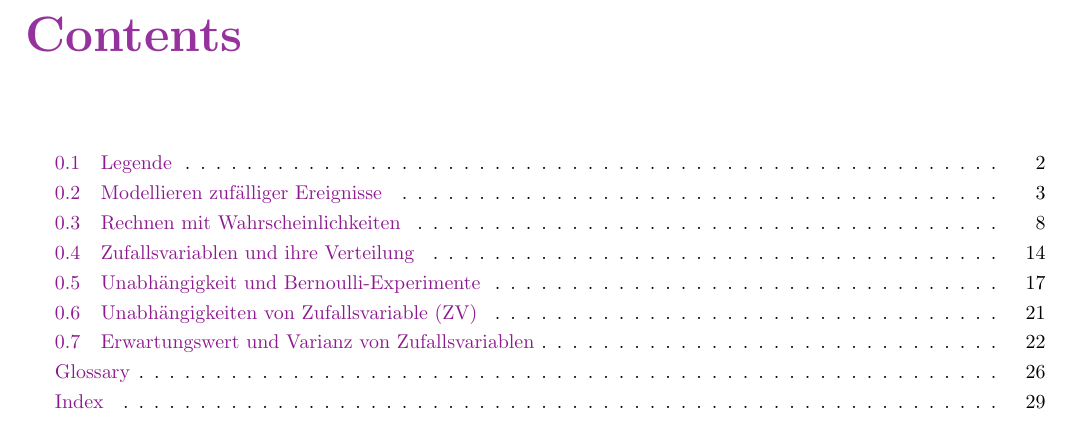
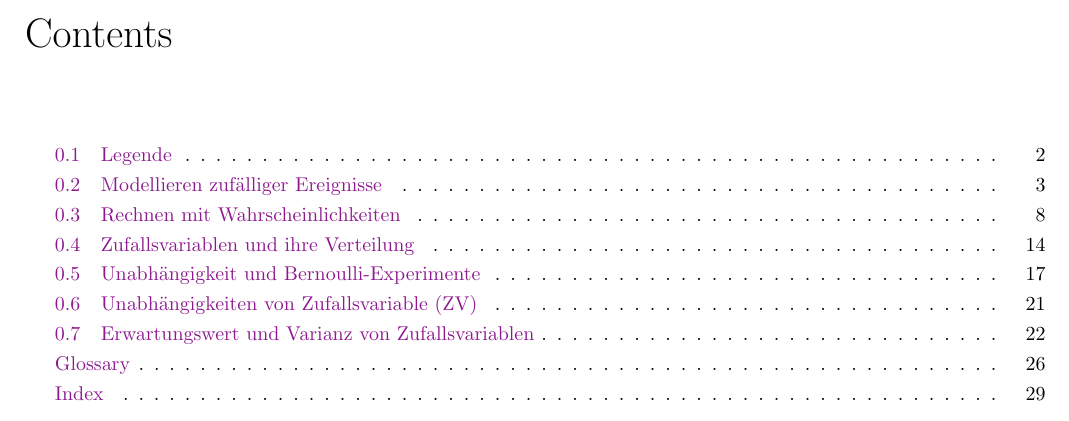
Before and after one commit to liliana-sanfilippo/uni, a LaTeX book (statistik/main.tex, which reads preamble/packages.tex): part of page 1 of 30, cut so that both start at the same text. Compiled offline with pdfLaTeX.

Commit message:
titleformat

```diff
--- a/preamble/packages.tex
+++ b/preamble/packages.tex
@@ -42,10 +42,9 @@
 \usepackage{titlesec}
 
 \titleformat{\chapter}[display]
-{\normalfont\huge\bfseries}
-{\thechapter}
-{20pt}
-{\Huge\color{Purple}}
+{ \normalsize \huge  \color{black}}
+{\flushright \normalsize \color{Purple} \MakeUppercase { \chaptertitlename } \hspace{1 ex} { \fontsize{60}{60}\selectfont \color{Purple} \sffamily  \thechapter }} {10 pt}{\huge}
+
 
 %% REFS / LINKS
 \usepackage{amsmath}
```
